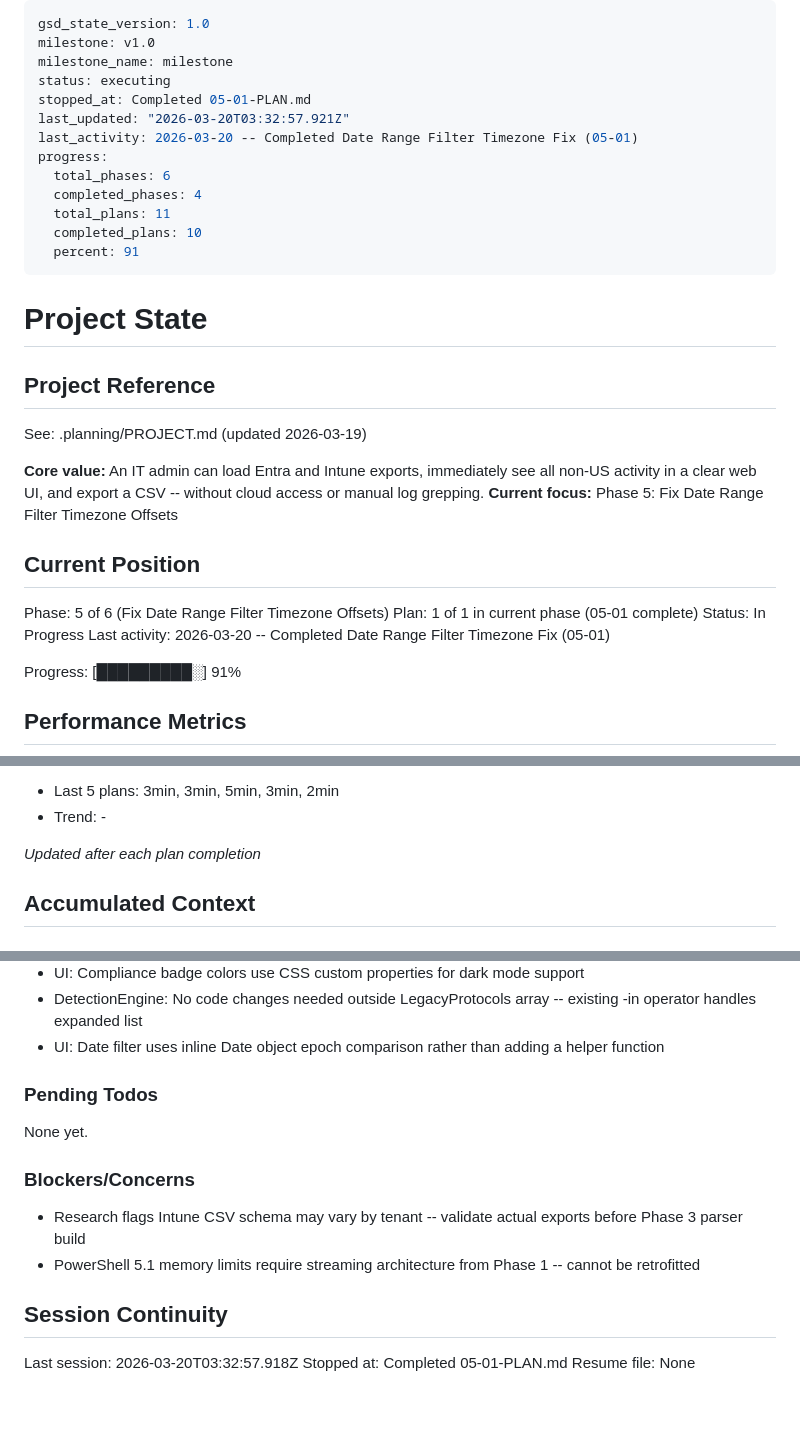
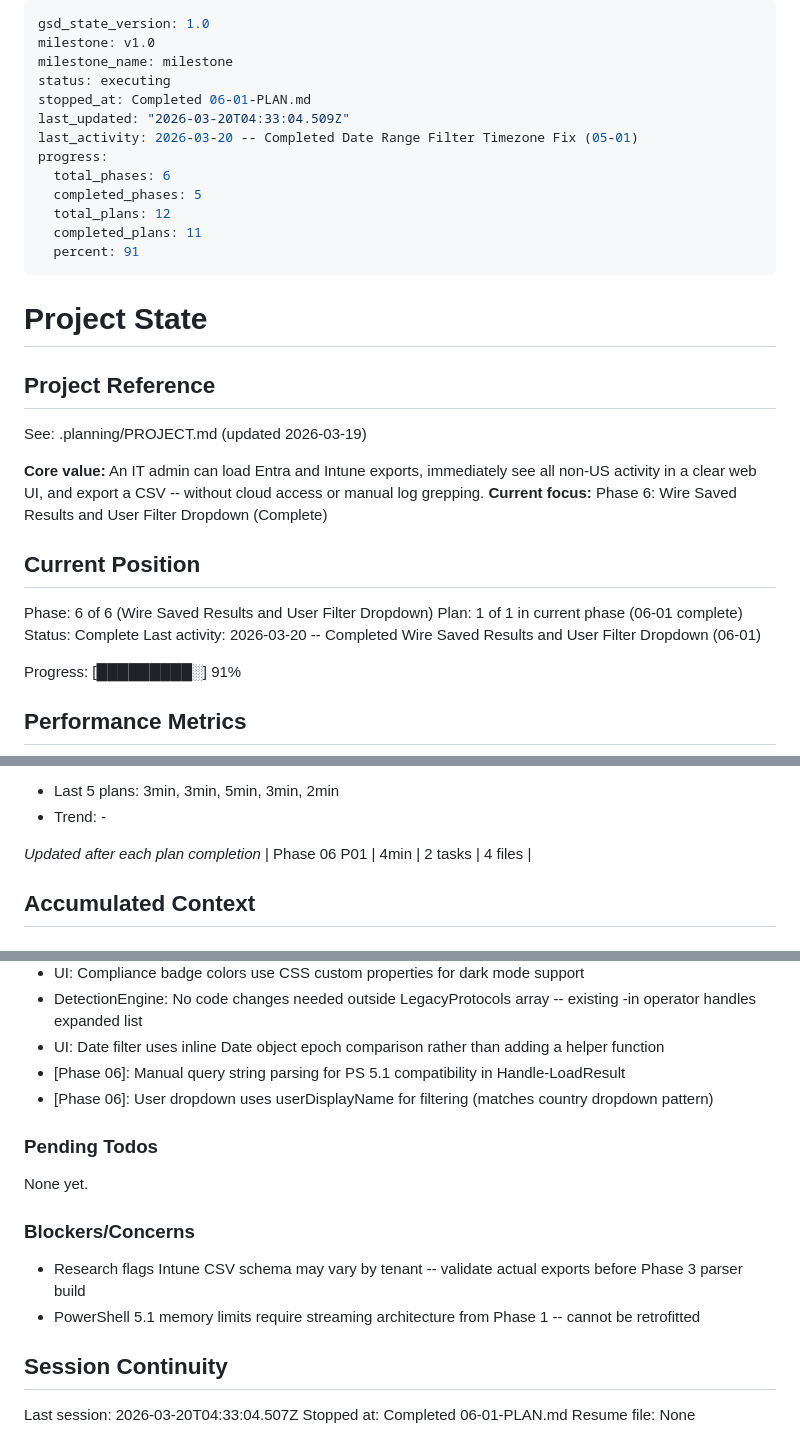
Before and after one commit to SleepyInferno/TheSmith, a Markdown page: .planning/STATE.md, 3 parts joined by grey strips. GitHub-like rendering; blank space fills up the shorter version.

Commit message:
docs(06-01): complete wire saved results and user filter dropdown plan
Co-Authored-By: Claude Sonnet 4.6 <noreply@anthropic.com>

```diff
--- a/.planning/STATE.md
+++ b/.planning/STATE.md
@@ -3,14 +3,14 @@ gsd_state_version: 1.0
 milestone: v1.0
 milestone_name: milestone
 status: executing
-stopped_at: Completed 05-01-PLAN.md
-last_updated: "2026-03-20T03:32:57.921Z"
+stopped_at: Completed 06-01-PLAN.md
+last_updated: "2026-03-20T04:33:04.509Z"
 last_activity: 2026-03-20 -- Completed Date Range Filter Timezone Fix (05-01)
 progress:
   total_phases: 6
-  completed_phases: 4
-  total_plans: 11
-  completed_plans: 10
+  completed_phases: 5
+  total_plans: 12
+  completed_plans: 11
   percent: 91
 ---
 
@@ -21,14 +21,14 @@ progress:
 See: .planning/PROJECT.md (updated 2026-03-19)
 
 **Core value:** An IT admin can load Entra and Intune exports, immediately see all non-US activity in a clear web UI, and export a CSV -- without cloud access or manual log grepping.
-**Current focus:** Phase 5: Fix Date Range Filter Timezone Offsets
+**Current focus:** Phase 6: Wire Saved Results and User Filter Dropdown (Complete)
 
 ## Current Position
 
-Phase: 5 of 6 (Fix Date Range Filter Timezone Offsets)
-Plan: 1 of 1 in current phase (05-01 complete)
-Status: In Progress
-Last activity: 2026-03-20 -- Completed Date Range Filter Timezone Fix (05-01)
+Phase: 6 of 6 (Wire Saved Results and User Filter Dropdown)
+Plan: 1 of 1 in current phase (06-01 complete)
+Status: Complete
+Last activity: 2026-03-20 -- Completed Wire Saved Results and User Filter Dropdown (06-01)
 
 Progress: [█████████░] 91%
 
@@ -54,6 +54,7 @@ Progress: [█████████░] 91%
 - Trend: -
 
 *Updated after each plan completion*
+| Phase 06 P01 | 4min | 2 tasks | 4 files |
 
 ## Accumulated Context
 
@@ -80,6 +81,8 @@ Recent decisions affecting current work:
 - UI: Compliance badge colors use CSS custom properties for dark mode support
 - DetectionEngine: No code changes needed outside LegacyProtocols array -- existing -in operator handles expanded list
 - UI: Date filter uses inline Date object epoch comparison rather than adding a helper function
+- [Phase 06]: Manual query string parsing for PS 5.1 compatibility in Handle-LoadResult
+- [Phase 06]: User dropdown uses userDisplayName for filtering (matches country dropdown pattern)
 
 ### Pending Todos
 
@@ -92,6 +95,6 @@ None yet.
 
 ## Session Continuity
 
-Last session: 2026-03-20T03:32:57.918Z
-Stopped at: Completed 05-01-PLAN.md
+Last session: 2026-03-20T04:33:04.507Z
+Stopped at: Completed 06-01-PLAN.md
 Resume file: None
```
Also changed, not shown: 1 other file.
